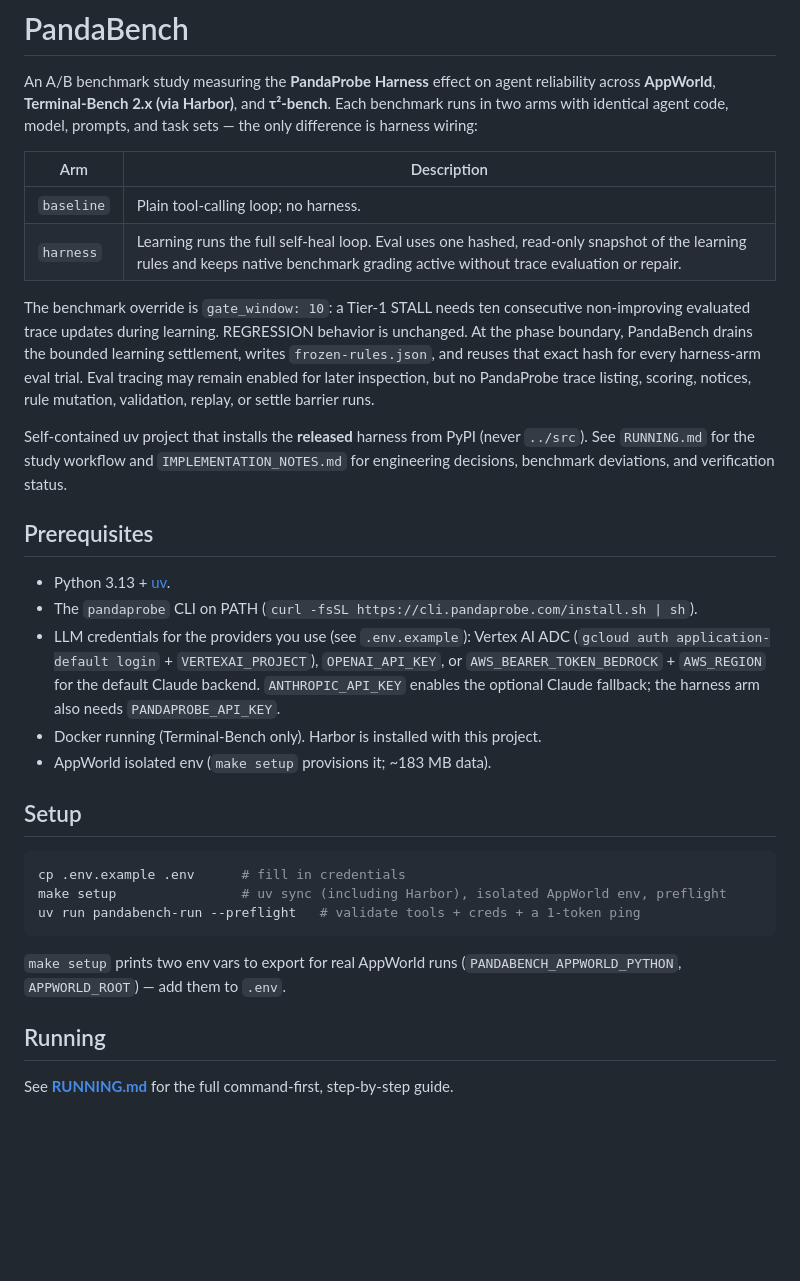
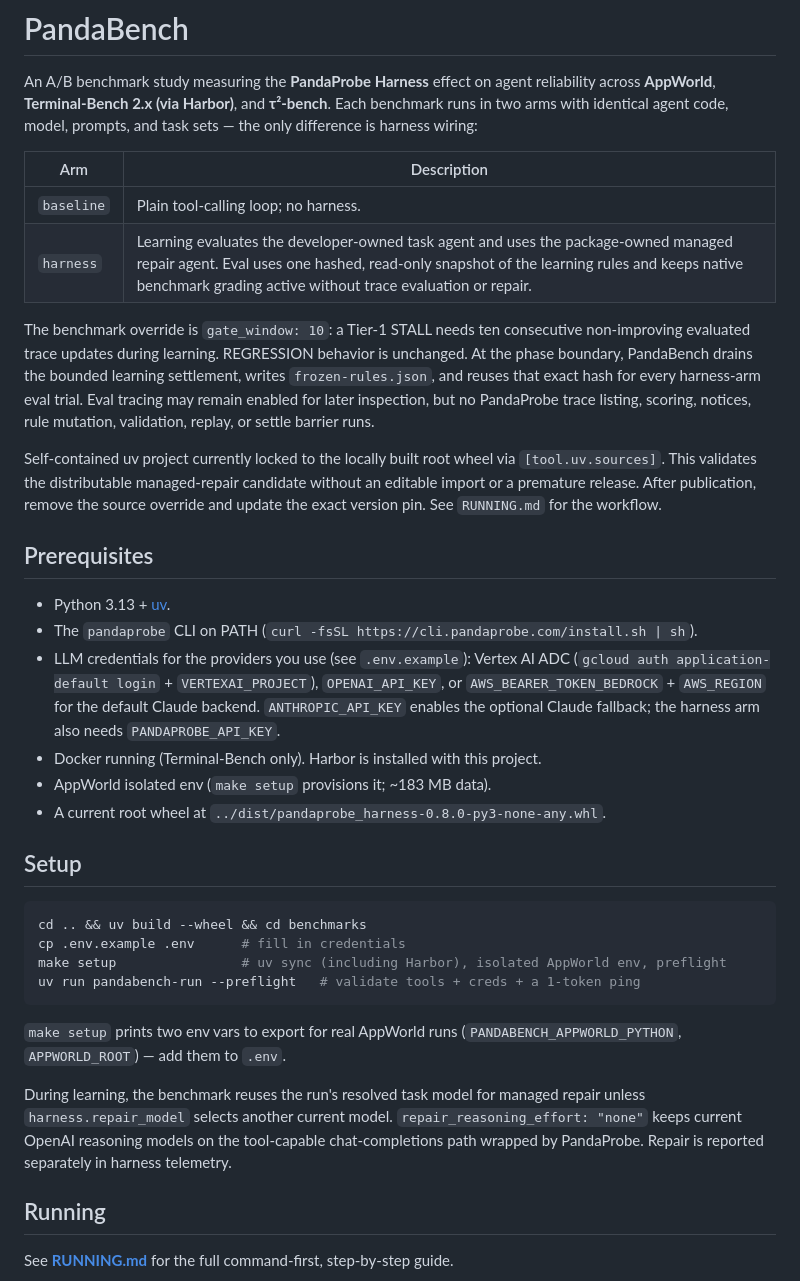
Before and after one commit to chirpz-ai/pandaprobe-harness, a Markdown page: benchmarks/README.md, the part around the change. Rendered like a GitHub page; blank space fills up the shorter version.

Commit message:
Update benchmarks README for repair model config.

````diff
--- a/benchmarks/README.md
+++ b/benchmarks/README.md
@@ -8,7 +8,7 @@ prompts, and task sets — the only difference is harness wiring:
 | Arm | Description |
 |---|---|
 | `baseline` | Plain tool-calling loop; no harness. |
-| `harness` | Learning runs the full self-heal loop. Eval uses one hashed, read-only snapshot of the learning rules and keeps native benchmark grading active without trace evaluation or repair. |
+| `harness` | Learning evaluates the developer-owned task agent and uses the package-owned managed repair agent. Eval uses one hashed, read-only snapshot of the learning rules and keeps native benchmark grading active without trace evaluation or repair. |
 
 The benchmark override is `gate_window: 10`: a Tier-1 STALL needs ten
 consecutive non-improving evaluated trace updates during learning. REGRESSION
@@ -18,9 +18,10 @@ every harness-arm eval trial. Eval tracing may remain enabled for later
 inspection, but no PandaProbe trace listing, scoring, notices, rule mutation,
 validation, replay, or settle barrier runs.
 
-Self-contained uv project that installs the **released** harness from PyPI (never
-`../src`). See `RUNNING.md` for the study workflow and `IMPLEMENTATION_NOTES.md`
-for engineering decisions, benchmark deviations, and verification status.
+Self-contained uv project currently locked to the locally built root wheel via
+`[tool.uv.sources]`. This validates the distributable managed-repair candidate
+without an editable import or a premature release. After publication, remove the
+source override and update the exact version pin. See `RUNNING.md` for the workflow.
 
 ## Prerequisites
 
@@ -33,10 +34,12 @@ for engineering decisions, benchmark deviations, and verification status.
   needs `PANDAPROBE_API_KEY`.
 - Docker running (Terminal-Bench only). Harbor is installed with this project.
 - AppWorld isolated env (`make setup` provisions it; ~183 MB data).
+- A current root wheel at `../dist/pandaprobe_harness-0.8.0-py3-none-any.whl`.
 
 ## Setup
 
 ```bash
+cd .. && uv build --wheel && cd benchmarks
 cp .env.example .env      # fill in credentials
 make setup                # uv sync (including Harbor), isolated AppWorld env, preflight
 uv run pandabench-run --preflight   # validate tools + creds + a 1-token ping
@@ -44,6 +47,12 @@ uv run pandabench-run --preflight   # validate tools + creds + a 1-token ping
 
 `make setup` prints two env vars to export for real AppWorld runs
 (`PANDABENCH_APPWORLD_PYTHON`, `APPWORLD_ROOT`) — add them to `.env`.
+
+During learning, the benchmark reuses the run's resolved task model for managed
+repair unless `harness.repair_model` selects another current model.
+`repair_reasoning_effort: "none"` keeps current OpenAI reasoning models on the
+tool-capable chat-completions path wrapped by PandaProbe. Repair is reported
+separately in harness telemetry.
 
 ## Running
 
````
